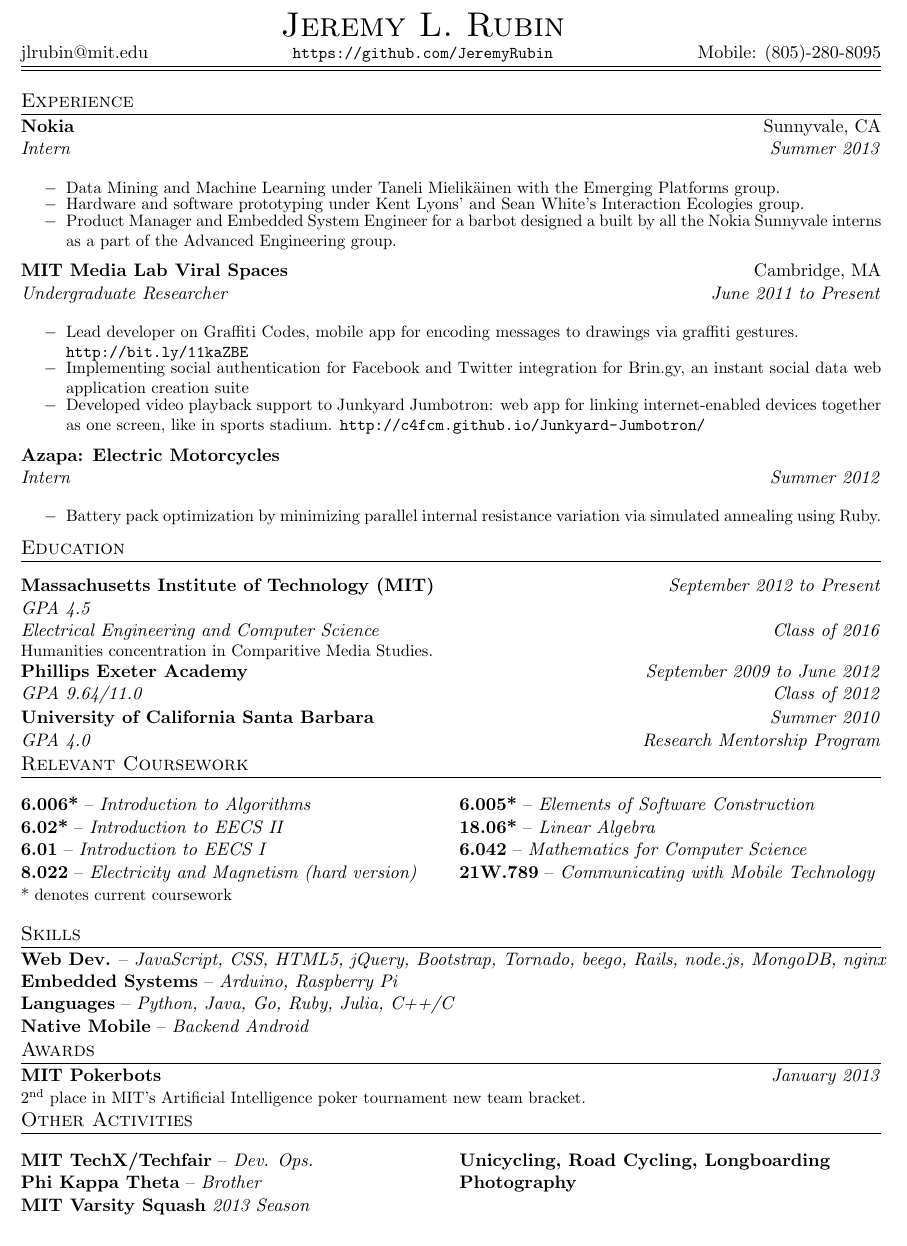
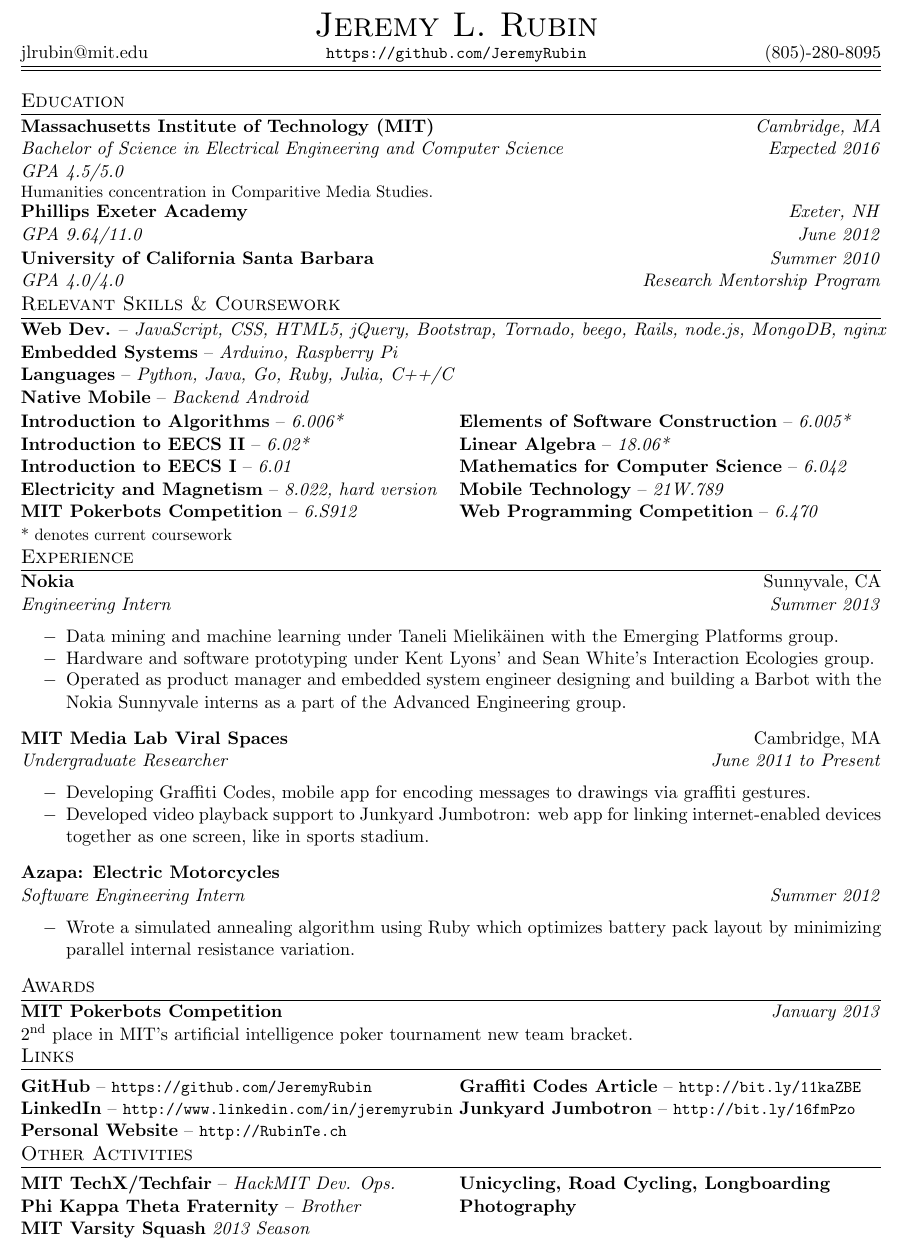
Before and after one commit to JeremyRubin/resume, a LaTeX CV (Jeremy_Rubin_Resume.tex): part of the page, cut so that both start at the same text. Compiled offline with pdfLaTeX.

Commit message:
Updates after crit

```diff
--- a/Jeremy_Rubin_Resume.tex
+++ b/Jeremy_Rubin_Resume.tex
@@ -39,7 +39,7 @@
     pdftitle={Resume},
     pdfauthor={Jeremy Rubin},
     pdfsubject={Resume},
-    pdfkeywords={python, unix,  web development, MIT, android, arduino, linux, ruby, java, tornado, MongoDB, julia, JavaScript, CSS, HTML5, jQuery, Bootstrap, beego, Rails, node.js, nginx, Go, GoLang, TechFair, TechX, HackMIT,  Media Lab, MIT Media Lab, Nokia, Pokerbots}
+    pdfkeywords={python, unix,  web development, MIT, android, arduino, linux, ruby, java, tornado, MongoDB, julia, JavaScript, CSS, HTML5, jQuery, Bootstrap, beego, Rails, node.js, nginx, Go, GoLang, TechFair, TechX, HackMIT,  Media Lab, MIT Media Lab, Nokia, Pokerbots, 5.0, Interaction Ecologies,Embedded System, barbot,  Advanced Engineering,Emerging Platforms, Graffiti Codes,  Junkyard Jumbotron, optimization, Massachusetts Institute of Technology, Phillips Exeter Academy, Algorithms, Computer Science, Electrical Engineering, Pokerbots, AI, Machine Learning, Data Mining, Varsity, Squash, PKT, Phi Kappa Theta}
 }
 %%%%%%%%%%%%
 
@@ -60,70 +60,10 @@
 \begin{center}
 	\begin{tabular*}{\textwidth}{@{\extracolsep{\fill}}lcr}
 		&\huge{\textbf{\sc{Jeremy L. Rubin}}}&\\
-		jlrubin@mit.edu &  \small\url{https://github.com/JeremyRubin} & Mobile: (805)-280-8095\\
+		jlrubin@mit.edu &  \small\url{https://github.com/JeremyRubin} & (805)-280-8095\\
 		\hline\hline
 	\end{tabular*}
 \end{center}
-
-%% Experience Section
-\noindent
-\begin{tabular*}{\textwidth}{l@{\extracolsep{\fill}}}
-	\large {\sc {Experience}}\\
-	\hline
-\end{tabular*}
-% Nokia
-\noindent
-\begin{tabular*}{\textwidth}{l@{\extracolsep{\fill}}r}
-	\textbf{Nokia} & Sunnyvale, CA \\
-	\emph{Intern} & \emph{Summer 2013}
-\end{tabular*}
-{\small
-\noindent
-\begin{list}{$\--$}{
-\setlength{\itemsep}{ -5pt}
-\setlength{\partopsep}{ -18pt}
-}
-	\item Data Mining and Machine Learning under Taneli Mielikäinen with the Emerging Platforms group.
-	\item Hardware and software prototyping under Kent Lyons' and Sean White's Interaction Ecologies group.
-	\item Product Manager and Embedded System Engineer for a barbot designed a built by all the Nokia Sunnyvale interns as a part of the Advanced Engineering group.
-\end{list}
-}
-% Media Lab
-\noindent
-%\\
-\begin{tabular*}{\textwidth}{l@{\extracolsep{\fill}}r}
-	\textbf{MIT Media Lab Viral Spaces} & Cambridge, MA \\
-	\emph{Undergraduate Researcher} & \emph{June 2011 to Present}
-\end{tabular*}
-{\small
-
-\noindent
-\begin{list}{$\--$}{
-\setlength{\itemsep}{ -5pt}
-\setlength{\partopsep}{ -18pt}
-}
-	\item Lead developer on Graffiti Codes, mobile app for encoding messages to drawings via graffiti gestures.\\\url{http://bit.ly/11kaZBE}
-	\item Implementing social authentication for Facebook and Twitter integration for Brin.gy, an instant social data web application creation suite
-	\item Developed video playback support to Junkyard Jumbotron: web app for linking internet-enabled devices together as one screen, like in sports stadium.  \url{http://c4fcm.github.io/Junkyard-Jumbotron/}
-\end{list}
-}
-% Azapa
-\noindent
-\begin{tabular*}{\textwidth}{l@{\extracolsep{\fill}}r}
-	\textbf{Azapa: Electric Motorcycles} \\
-	\emph{Intern} & \emph{Summer 2012}
-\end{tabular*}
-{\small
-\noindent
-\begin{list}{$\--$}{
-\setlength{\itemsep}{ -5pt}
-\setlength{\partopsep}{ -18pt}
-}
-	\item  Battery pack optimization by minimizing parallel internal resistance variation via simulated annealing using Ruby.
-\end{list}
-
-}
-
 %% Education and Training
 \noindent
 \begin{tabular*}{\textwidth}{l@{\extracolsep{\fill}}}
@@ -133,11 +73,10 @@
 
 %MIT
 \noindent
-\\
 \begin{tabular*}{\textwidth}{l@{\extracolsep{\fill}}r}
-	\textbf{Massachusetts Institute of Technology (MIT)} & \emph{September 2012 to Present} \\
-	\emph{GPA 4.5}\\
-	\emph{Electrical Engineering and Computer Science}  & \emph{Class of 2016}
+	\textbf{Massachusetts Institute of Technology (MIT)} & \emph{Cambridge, MA} \\
+	\emph{Bachelor of Science in Electrical Engineering and Computer Science}  & \emph{Expected 2016}\\
+\emph{GPA 4.5/5.0}\\
 \end{tabular*}
 {\small
 
@@ -148,46 +87,27 @@
 \noindent
 \\
 \begin{tabular*}{\textwidth}{l@{\extracolsep{\fill}}r}
-	\textbf{Phillips Exeter Academy} & \emph{September 2009 to June 2012} \\
-	\emph{GPA 9.64/11.0}  & \emph{Class of 2012}
+	\textbf{Phillips Exeter Academy} & \emph{Exeter, NH} \\
+	\emph{GPA 9.64/11.0}  & \emph{June 2012}
 \end{tabular*}
 %UCSB
 \noindent
 \\
 \begin{tabular*}{\textwidth}{l@{\extracolsep{\fill}}r}
 	\textbf{University of California Santa Barbara} & \emph{Summer 2010} \\
-	\emph{GPA 4.0}  & \emph{Research Mentorship Program}
+	\emph{GPA 4.0/4.0}  & \emph{Research Mentorship Program}
 \end{tabular*}
-%% Relevant Coursework
+
+
+
+%% Relevant Coursework & Skills
 \noindent
 \begin{tabular*}{\textwidth}{l@{\extracolsep{\fill}}}
-	\large {\sc {Relevant Coursework}}\\
+	\large {\sc {Relevant Skills \& Coursework}}\\
 	\hline
 \end{tabular*}
 \noindent
-\begin{multicols}{2}
-	\noindent
-	\begin{tabular*}{\textwidth}{l@{\extracolsep{\fill}}r}
-		\textbf{6.006*} -- \emph{Introduction to Algorithms} \\
-		\textbf{6.02*} -- \emph{Introduction to EECS II} \\
-		 \textbf{6.01} -- \emph{Introduction to EECS I} \\
-		 \textbf{8.022} -- \emph{Electricity and Magnetism (hard version)} \\
-		\small{* denotes current coursework}
-	\end{tabular*}
-\columnbreak
-	\begin{tabular*}{\textwidth}{l@{\extracolsep{\fill}}r}
-		 \textbf{6.005*} -- \emph{Elements of Software Construction} \\
-		 \textbf{18.06*} -- \emph{Linear Algebra}  \\
-		\textbf{6.042} -- \emph{Mathematics for Computer Science} \\
-		\textbf{21W.789} -- \emph{Communicating with Mobile Technology}
-	\end{tabular*}
-\end{multicols}
-%% Skills
-\noindent
-\begin{tabular*}{\textwidth}{l@{\extracolsep{\fill}}}
-	\large {\sc {Skills}}\\
-	\hline
-\end{tabular*}
+
 %Web Dev
 \noindent
 \begin{tabular*}{\textwidth}{l@{\extracolsep{\fill}}r}
@@ -210,7 +130,89 @@
 \begin{tabular*}{\textwidth}{l@{\extracolsep{\fill}}r}
 	\textbf{Native Mobile} -- \emph{Backend Android}
 \end{tabular*}
-\\
+\vspace{-23pt}
+
+\begin{multicols}{2}
+	\noindent
+	\begin{tabular*}{\textwidth}{l@{\extracolsep{\fill}}r}
+		\textbf{Introduction to Algorithms} -- \emph{6.006*} \\
+		\textbf{Introduction to EECS II} -- \emph{6.02*} \\
+		 \textbf{Introduction to EECS I} -- \emph{6.01} \\
+		 \textbf{Electricity and Magnetism} -- \emph{8.022, hard version} \\
+		\textbf{MIT Pokerbots Competition} -- \emph{6.S912}\\
+		\small{* denotes current coursework}
+	\end{tabular*}
+\columnbreak
+	\begin{tabular*}{\textwidth}{l@{\extracolsep{\fill}}r}
+		 \textbf{Elements of Software Construction} -- \emph{6.005*} \\
+		 \textbf{Linear Algebra} -- \emph{18.06*}  \\
+		\textbf{Mathematics for Computer Science} -- \emph{6.042} \\
+		\textbf{Mobile Technology} -- \emph{21W.789}\\
+		\textbf{Web Programming Competition} -- \emph{6.470}
+	\end{tabular*}
+\end{multicols}
+\vspace{-10pt}
+
+%% Experience Section
+\noindent
+\begin{tabular*}{\textwidth}{l@{\extracolsep{\fill}}}
+	\large {\sc {Experience}}\\
+	\hline
+\end{tabular*}
+% Nokia
+\noindent
+\begin{tabular*}{\textwidth}{l@{\extracolsep{\fill}}r}
+	\textbf{Nokia} & Sunnyvale, CA \\
+	\emph{Engineering Intern} & \emph{Summer 2013}
+\end{tabular*}
+
+\noindent
+\vspace{-10pt}
+\begin{list}{$\--$}{
+\setlength{\itemsep}{ -5pt}
+\setlength{\partopsep}{ -18pt}
+}
+	\item Data mining and machine learning under Taneli Mielikäinen with the Emerging Platforms group.
+	\item Hardware and software prototyping under Kent Lyons' and Sean White's Interaction Ecologies group.
+	\item Operated as product manager and embedded system engineer designing and building a Barbot with the Nokia Sunnyvale interns as a part of the Advanced Engineering group.
+\end{list}
+
+% Media Lab
+\noindent
+%\\
+\begin{tabular*}{\textwidth}{l@{\extracolsep{\fill}}r}
+	\textbf{MIT Media Lab Viral Spaces} & Cambridge, MA \\
+	\emph{Undergraduate Researcher} & \emph{June 2011 to Present}
+\end{tabular*}
+
+\noindent
+\vspace{-10pt}
+\begin{list}{$\--$}{
+\setlength{\itemsep}{ -5pt}
+\setlength{\partopsep}{ -18pt}
+}
+	\item Developing Graffiti Codes, mobile app for encoding messages to drawings via graffiti gestures.
+	\item Developed video playback support to Junkyard Jumbotron: web app for linking internet-enabled devices together as one screen, like in sports stadium.
+\end{list}
+
+% Azapa
+\noindent
+\begin{tabular*}{\textwidth}{l@{\extracolsep{\fill}}r}
+	\textbf{Azapa: Electric Motorcycles} \\
+	\emph{Software Engineering Intern} & \emph{Summer 2012}
+\end{tabular*}
+
+\noindent
+\vspace{-10pt}
+\begin{list}{$\--$}{
+\setlength{\itemsep}{ -5pt}
+\setlength{\partopsep}{ -18pt}
+}
+	\item   Wrote a simulated annealing algorithm using Ruby which optimizes battery pack layout by minimizing parallel internal resistance variation.
+\end{list}
+
+
+
 %Awards
 \noindent
 \begin{tabular*}{\textwidth}{l@{\extracolsep{\fill}}}
@@ -221,35 +223,60 @@
 \noindent
 \\
 \begin{tabular*}{\textwidth}{l@{\extracolsep{\fill}}r}
-	\textbf{MIT Pokerbots} & \emph{January 2013} \\
+	\textbf{MIT Pokerbots Competition} & \emph{January 2013} \\
 \end{tabular*}
-{\small
+{
 \noindent
-2\textsuperscript{nd} place in MIT's Artificial Intelligence poker tournament new team bracket.
+2\textsuperscript{nd} place in MIT's artificial intelligence poker tournament new team bracket.
 }
-%% Other Activities
+%% Links
+\\
 \noindent
-\\
 \begin{tabular*}{\textwidth}{l@{\extracolsep{\fill}}}
-	\large {\sc {Other Activities}}\\
+	\large {\sc {Links}}\\
 	\hline
 \end{tabular*}
-
+\vspace{-20pt}
 \begin{multicols}{2}
 	\noindent
 	% Left Col (Specifics)
 	\begin{tabular*}{\textwidth}{l@{\extracolsep{\fill}}r}
 		\noindent
-		\textbf{MIT TechX/Techfair} -- \emph{Dev. Ops.}\\
-		\textbf{Phi Kappa Theta} -- \emph{Brother}\\
-		\textbf{MIT Varsity Squash} \emph{2013 Season}\\
+		\textbf{GitHub} -- \small{\url{https://github.com/JeremyRubin}}\\
+		\textbf{LinkedIn} -- \small{\url{http://www.linkedin.com/in/jeremyrubin}}\\
+		\textbf{Personal Website} -- \small{\url{http://RubinTe.ch}}
+	\end{tabular*}
+	\columnbreak
+	% Right Col (General)
+		\begin{tabular*}{\textwidth}{l@{\extracolsep{\fill}}r}
+			\noindent
+			\textbf{Graffiti Codes Article} -- \small{\url{http://bit.ly/11kaZBE}}\\
+			\textbf{Junkyard Jumbotron} -- \small{\url{http://bit.ly/16fmPzo}}\\
+		\end{tabular*}
+\end{multicols}
+%% Other Activities
+\vspace{-10pt}
+\noindent
+\begin{tabular*}{\textwidth}{l@{\extracolsep{\fill}}}
+	\large {\sc {Other Activities}}\\
+	\hline
+\end{tabular*}
+\vspace{-20pt}
+\begin{multicols}{2}
+	\noindent
+	% Left Col (Specifics)
+	\begin{tabular*}{\textwidth}{l@{\extracolsep{\fill}}r}
+		\noindent
+		\textbf{MIT TechX/Techfair} -- \emph{HackMIT Dev. Ops.}\\
+		\textbf{Phi Kappa Theta Fraternity} -- \emph{Brother}\\
+		\textbf{MIT Varsity Squash} \emph{2013 Season}
 	\end{tabular*}
 	\columnbreak
 	% Right Col (General)
 		\begin{tabular*}{\textwidth}{l@{\extracolsep{\fill}}r}
 			\noindent
 			\textbf{Unicycling, Road Cycling, Longboarding}\\
-			\textbf{Photography}\\
+			\textbf{Photography}
 		\end{tabular*}
 \end{multicols}
 \end{document}
```
Also changed, not shown: Jeremy_Rubin_Resume.pdf.
